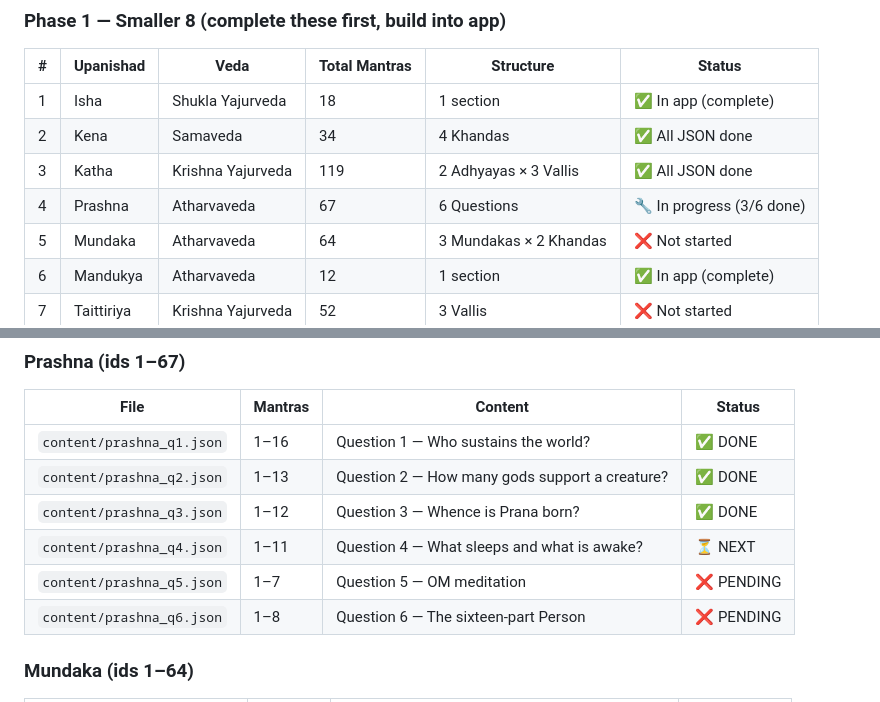
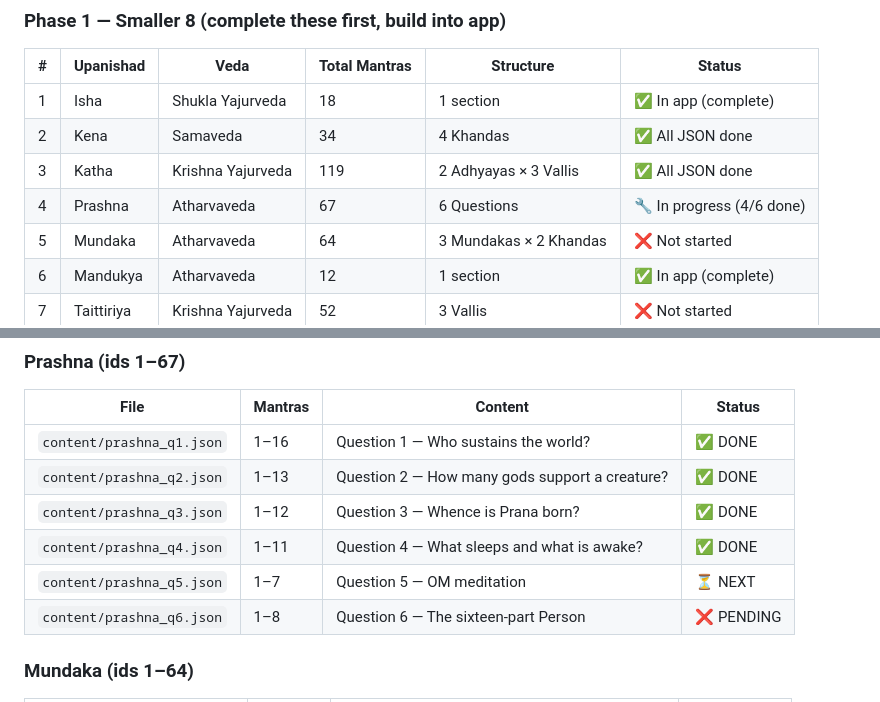
Before and after one commit to vipinrajput304-glitch/upanishad-app, a Markdown page: PLAN.md, 2 parts joined by grey strips. Drawn GitHub-style.

Commit message:
Mark prashna_q4 DONE, prashna_q5 NEXT in PLAN.md
Co-Authored-By: Claude Opus 4.6 <noreply@anthropic.com>
Claude-Session: https://claude.ai/code/session_01NayCZbyamHxdKQHPKy7GF3

```diff
--- a/PLAN.md
+++ b/PLAN.md
@@ -23,7 +23,7 @@ Commit and push the new JSON file when done.
 | 1 | Isha | Shukla Yajurveda | 18 | 1 section | ✅ In app (complete) |
 | 2 | Kena | Samaveda | 34 | 4 Khandas | ✅ All JSON done |
 | 3 | Katha | Krishna Yajurveda | 119 | 2 Adhyayas × 3 Vallis | ✅ All JSON done |
-| 4 | Prashna | Atharvaveda | 67 | 6 Questions | 🔧 In progress (3/6 done) |
+| 4 | Prashna | Atharvaveda | 67 | 6 Questions | 🔧 In progress (4/6 done) |
 | 5 | Mundaka | Atharvaveda | 64 | 3 Mundakas × 2 Khandas | ❌ Not started |
 | 6 | Mandukya | Atharvaveda | 12 | 1 section | ✅ In app (complete) |
 | 7 | Taittiriya | Krishna Yajurveda | 52 | 3 Vallis | ❌ Not started |
@@ -68,8 +68,8 @@ Commit and push the new JSON file when done.
 | `content/prashna_q1.json` | 1–16 | Question 1 — Who sustains the world? | ✅ DONE |
 | `content/prashna_q2.json` | 1–13 | Question 2 — How many gods support a creature? | ✅ DONE |
 | `content/prashna_q3.json` | 1–12 | Question 3 — Whence is Prana born? | ✅ DONE |
-| `content/prashna_q4.json` | 1–11 | Question 4 — What sleeps and what is awake? | ⏳ NEXT |
-| `content/prashna_q5.json` | 1–7 | Question 5 — OM meditation | ❌ PENDING |
+| `content/prashna_q4.json` | 1–11 | Question 4 — What sleeps and what is awake? | ✅ DONE |
+| `content/prashna_q5.json` | 1–7 | Question 5 — OM meditation | ⏳ NEXT |
 | `content/prashna_q6.json` | 1–8 | Question 6 — The sixteen-part Person | ❌ PENDING |
 
 ### Mundaka (ids 1–64)
```
